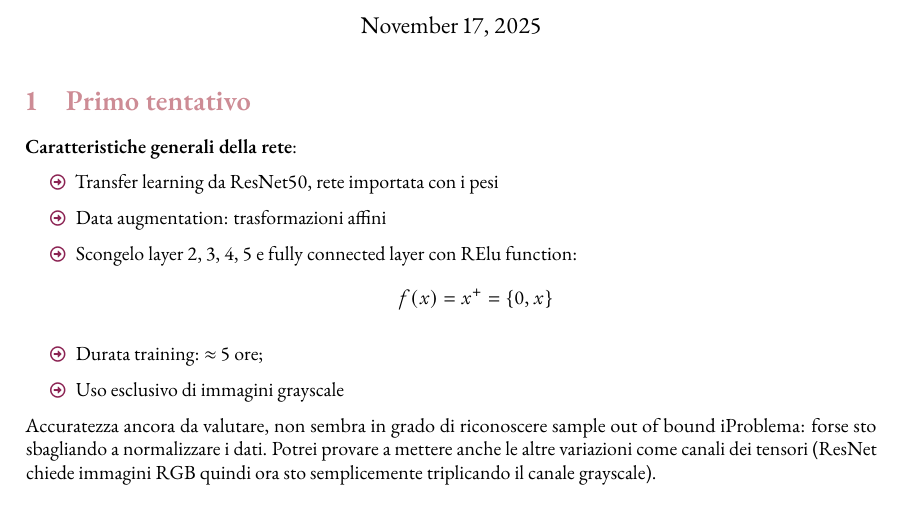
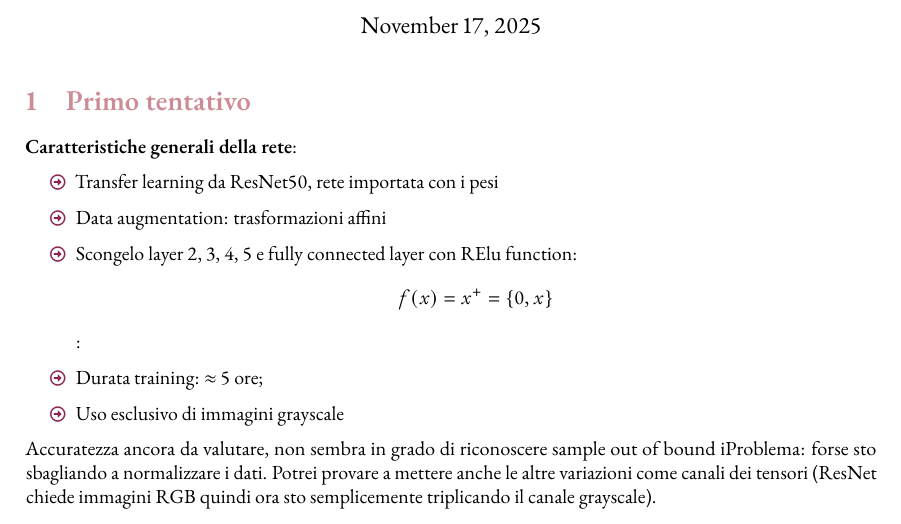
Before and after one commit to quicksilverbird/manus-authorship, a LaTeX document (notes.tex): part of the page, cut so that both start at the same text. The pictures show the PDF file notes.pdf that the author committed with the source.

Commit message:
Aggiornamento automatico

```diff
--- a/notes.tex
+++ b/notes.tex
@@ -18,7 +18,7 @@
     \item Scongelo layer 2, 3, 4, 5 e fully connected layer con RElu function:
 	    \begin{equation*}
 		    f(x)=x^{+}=\ma\left\{0,x\right\}
-	    \end{equation*}
+	    \end{equation*} :
 	    \item Durata training: $\approx$ 5 ore;
     \item Uso esclusivo di immagini grayscale
 \end{itemize}
```
Also changed, not shown: notes.pdf, 1 other file.
